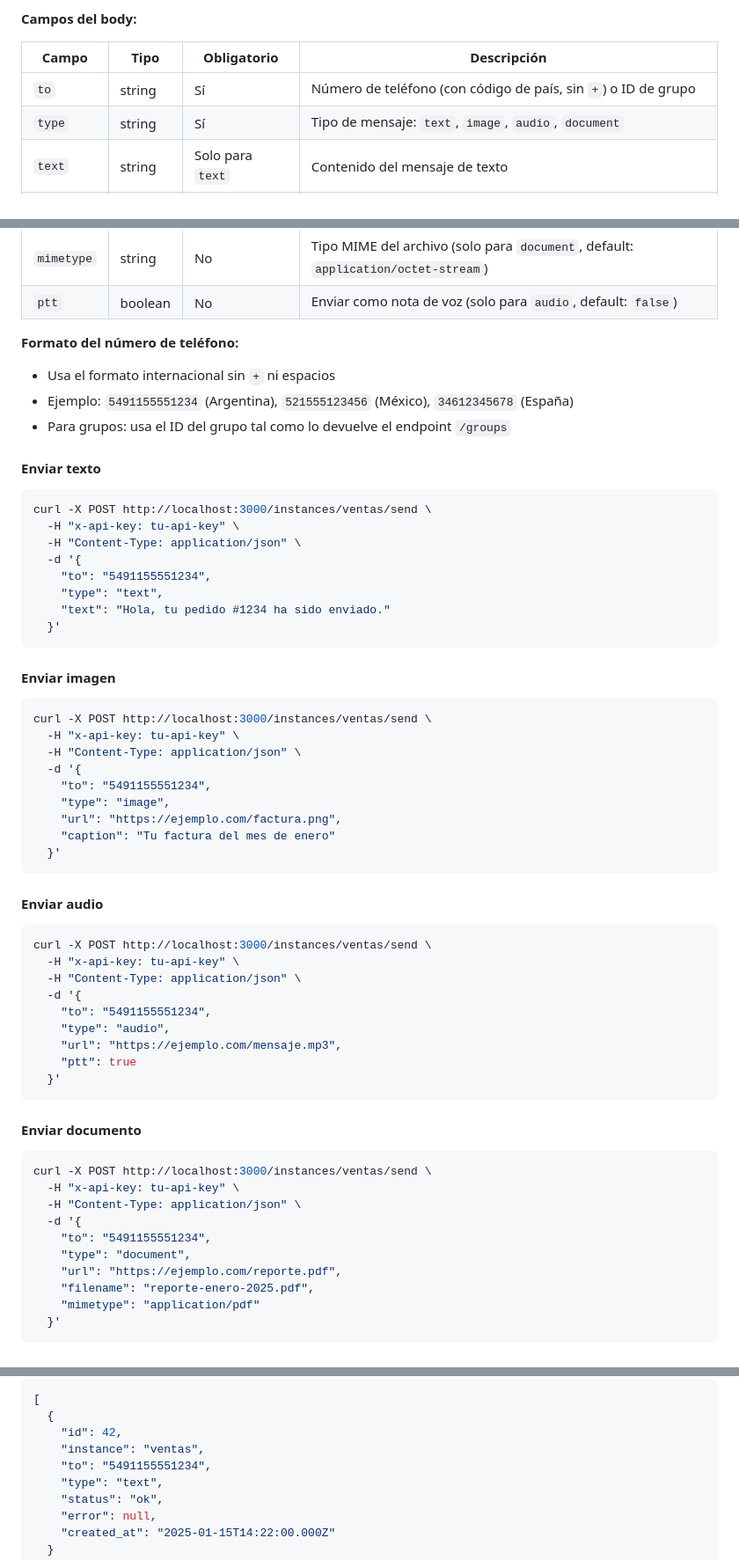
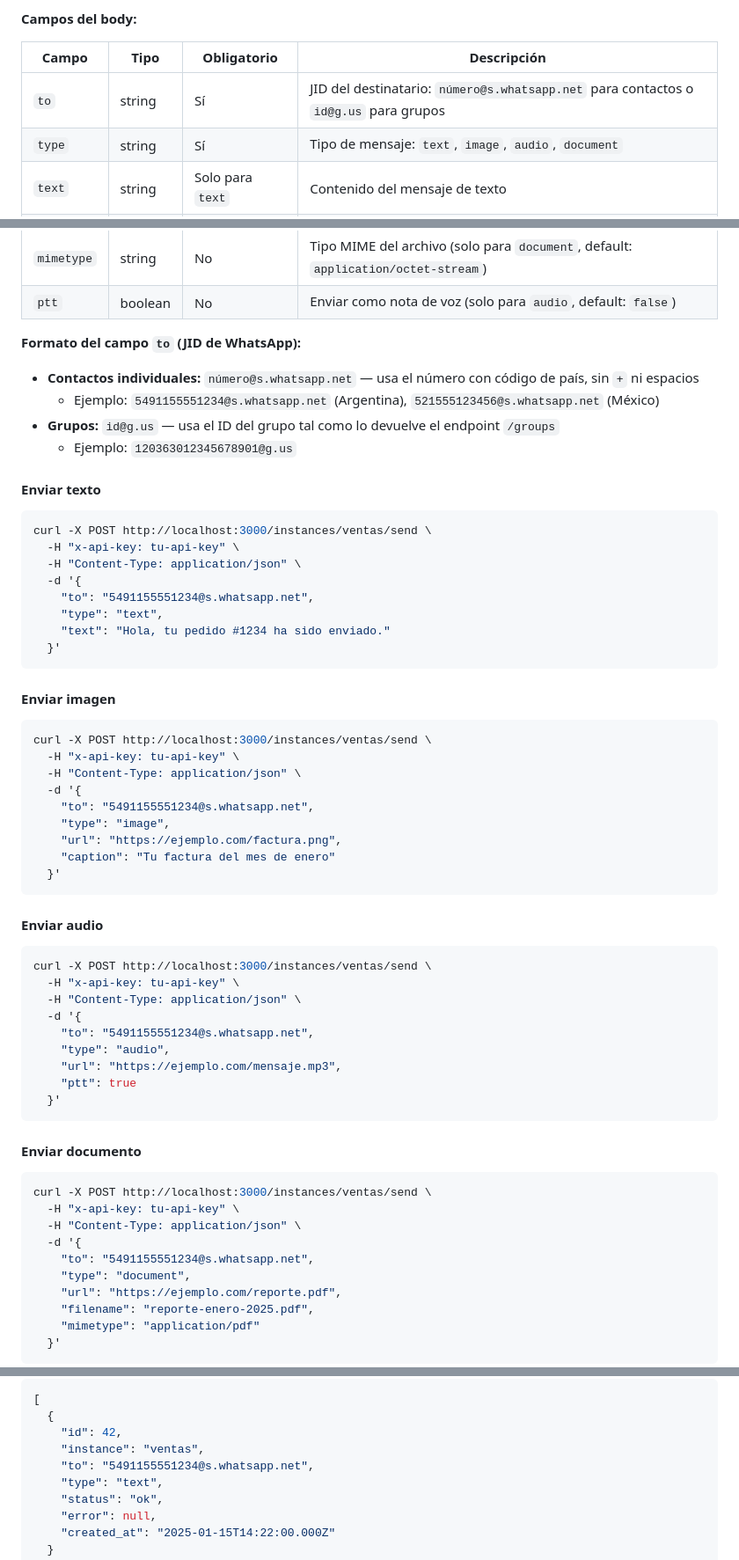
Before and after one commit to jacomv/wame, a Markdown page: API_DOCS.md, 3 parts joined by grey strips. Shown at 88% size. Rendered like a GitHub page.

Commit message:
Fix 'to' field format in docs: use JID format (number@s.whatsapp.net)
The API passes the 'to' value directly to Baileys without transformation,
so the correct format is the WhatsApp JID: number@s.whatsapp.net for
contacts and id@g.us for groups.

https://claude.ai/code/session_01UUs4vdVA8G9v7MTTbj88KG

```diff
--- a/API_DOCS.md
+++ b/API_DOCS.md
@@ -158,7 +158,7 @@ x-api-key: tu-api-key
 
 | Campo | Tipo | Obligatorio | Descripción |
 |-------|------|-------------|-------------|
-| `to` | string | Sí | Número de teléfono (con código de país, sin `+`) o ID de grupo |
+| `to` | string | Sí | JID del destinatario: `número@s.whatsapp.net` para contactos o `id@g.us` para grupos |
 | `type` | string | Sí | Tipo de mensaje: `text`, `image`, `audio`, `document` |
 | `text` | string | Solo para `text` | Contenido del mensaje de texto |
 | `url` | string | Solo para media | URL del archivo (imagen, audio, documento) |
@@ -167,11 +167,12 @@ x-api-key: tu-api-key
 | `mimetype` | string | No | Tipo MIME del archivo (solo para `document`, default: `application/octet-stream`) |
 | `ptt` | boolean | No | Enviar como nota de voz (solo para `audio`, default: `false`) |
 
-**Formato del número de teléfono:**
+**Formato del campo `to` (JID de WhatsApp):**
 
-- Usa el formato internacional sin `+` ni espacios
-- Ejemplo: `5491155551234` (Argentina), `521555123456` (México), `34612345678` (España)
-- Para grupos: usa el ID del grupo tal como lo devuelve el endpoint `/groups`
+- **Contactos individuales:** `número@s.whatsapp.net` — usa el número con código de país, sin `+` ni espacios
+  - Ejemplo: `5491155551234@s.whatsapp.net` (Argentina), `521555123456@s.whatsapp.net` (México)
+- **Grupos:** `id@g.us` — usa el ID del grupo tal como lo devuelve el endpoint `/groups`
+  - Ejemplo: `120363012345678901@g.us`
 
 #### Enviar texto
 
@@ -180,7 +181,7 @@ curl -X POST http://localhost:3000/instances/ventas/send \
   -H "x-api-key: tu-api-key" \
   -H "Content-Type: application/json" \
   -d '{
-    "to": "5491155551234",
+    "to": "5491155551234@s.whatsapp.net",
     "type": "text",
     "text": "Hola, tu pedido #1234 ha sido enviado."
   }'
@@ -193,7 +194,7 @@ curl -X POST http://localhost:3000/instances/ventas/send \
   -H "x-api-key: tu-api-key" \
   -H "Content-Type: application/json" \
   -d '{
-    "to": "5491155551234",
+    "to": "5491155551234@s.whatsapp.net",
     "type": "image",
     "url": "https://ejemplo.com/factura.png",
     "caption": "Tu factura del mes de enero"
@@ -207,7 +208,7 @@ curl -X POST http://localhost:3000/instances/ventas/send \
   -H "x-api-key: tu-api-key" \
   -H "Content-Type: application/json" \
   -d '{
-    "to": "5491155551234",
+    "to": "5491155551234@s.whatsapp.net",
     "type": "audio",
     "url": "https://ejemplo.com/mensaje.mp3",
     "ptt": true
@@ -221,7 +222,7 @@ curl -X POST http://localhost:3000/instances/ventas/send \
   -H "x-api-key: tu-api-key" \
   -H "Content-Type: application/json" \
   -d '{
-    "to": "5491155551234",
+    "to": "5491155551234@s.whatsapp.net",
     "type": "document",
     "url": "https://ejemplo.com/reporte.pdf",
     "filename": "reporte-enero-2025.pdf",
@@ -325,7 +326,7 @@ Devuelve el historial de mensajes enviados.
   {
     "id": 42,
     "instance": "ventas",
-    "to": "5491155551234",
+    "to": "5491155551234@s.whatsapp.net",
     "type": "text",
     "status": "ok",
     "error": null,
```
Also changed, not shown: README.md (+1 -1 lines).
